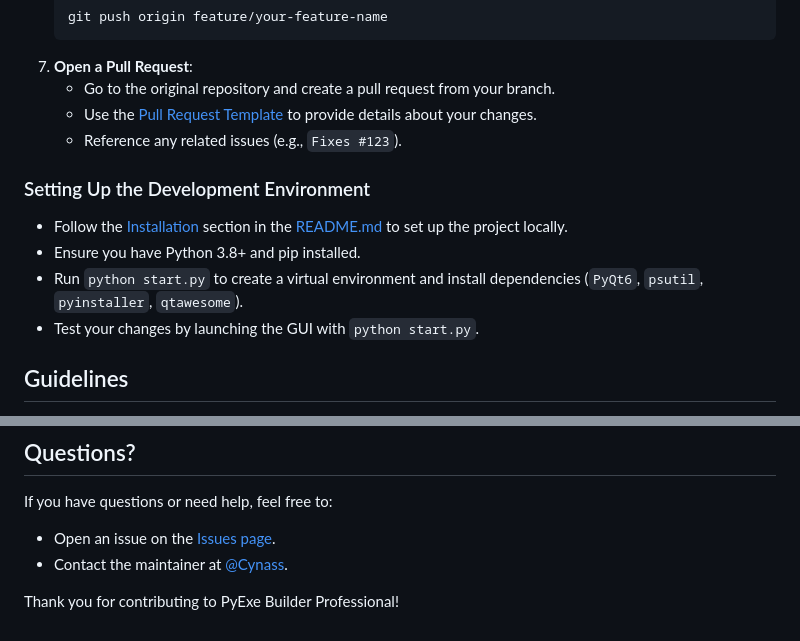
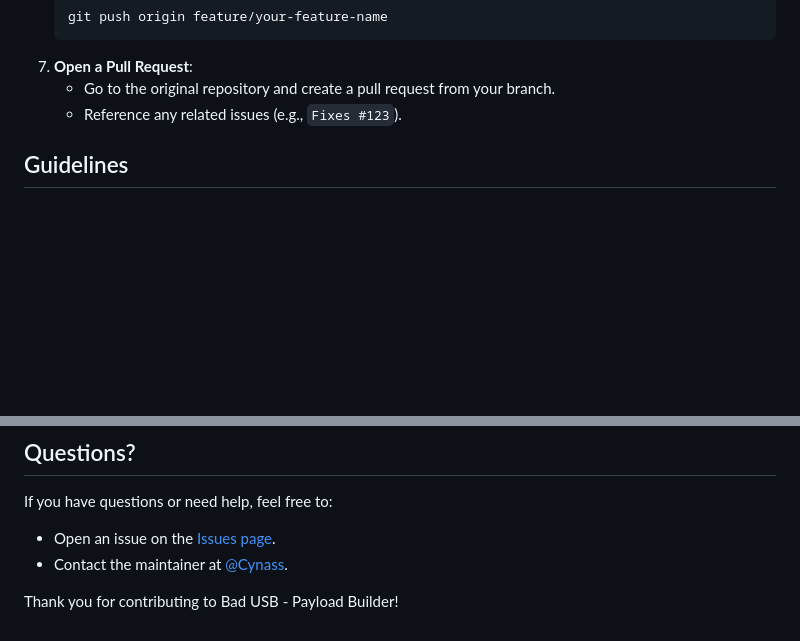
Before and after one commit to JustCynass/badusb_payload_builder, a Markdown page: CONTRIBUTING.md, 2 parts joined by grey strips. GitHub-like rendering; blank space fills up the shorter version.

Commit message:
Revise contributing guidelines and project name
Updated project name and removed outdated setup instructions.

````diff
--- a/CONTRIBUTING.md
+++ b/CONTRIBUTING.md
@@ -44,14 +44,7 @@ Please review our [Code of Conduct](CODE_OF_CONDUCT.md) to understand the expect
    ```
 7. **Open a Pull Request**:
    - Go to the original repository and create a pull request from your branch.
-   - Use the [Pull Request Template](PULL_REQUEST_TEMPLATE.md) to provide details about your changes.
    - Reference any related issues (e.g., `Fixes #123`).
-
-### Setting Up the Development Environment
-- Follow the [Installation](#installation) section in the [README.md](README.md) to set up the project locally.
-- Ensure you have Python 3.8+ and pip installed.
-- Run `python start.py` to create a virtual environment and install dependencies (`PyQt6`, `psutil`, `pyinstaller`, `qtawesome`).
-- Test your changes by launching the GUI with `python start.py`.
 
 ## Guidelines
 - **Code Quality**: Ensure your code is clean, readable, and follows PEP 8 standards.
@@ -69,4 +62,4 @@ If you have questions or need help, feel free to:
 - Open an issue on the [Issues page](https://github.com/justcynass/badusb_payloadbuilder/issues).
 - Contact the maintainer at [@Cynass](https://github.com/justcynass).
 
-Thank you for contributing to PyExe Builder Professional!
+Thank you for contributing to Bad USB - Payload Builder!
````
